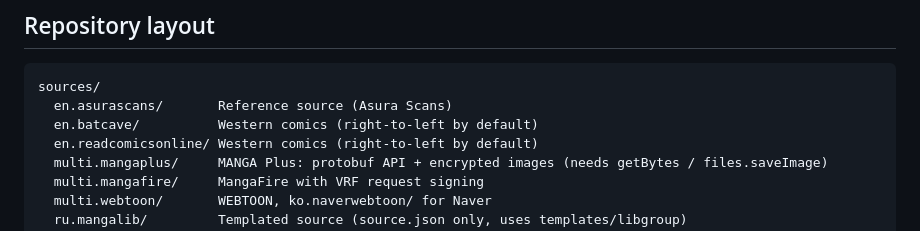
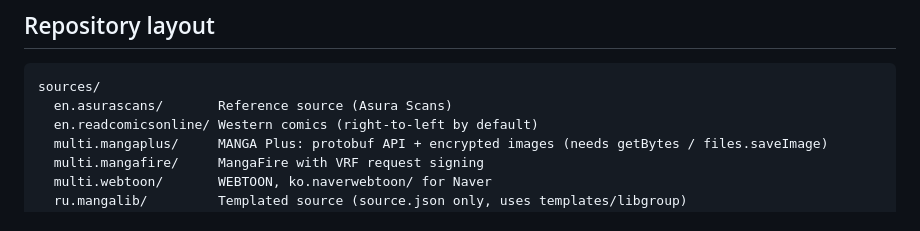
Before and after one commit to Tamdok-MangaReader/sources-community, a Markdown page: README.md, the part around the change. Drawn GitHub-style.

Commit message:
Docs: updated readme

````diff
--- a/README.md
+++ b/README.md
@@ -18,7 +18,6 @@ See [docs](https://github.com/Tamdok-MangaReader/sources-community/wiki) for ful
 ```
 sources/
   en.asurascans/       Reference source (Asura Scans)
-  en.batcave/          Western comics (right-to-left by default)
   en.readcomicsonline/ Western comics (right-to-left by default)
   multi.mangaplus/     MANGA Plus: protobuf API + encrypted images (needs getBytes / files.saveImage)
   multi.mangafire/     MangaFire with VRF request signing
````
